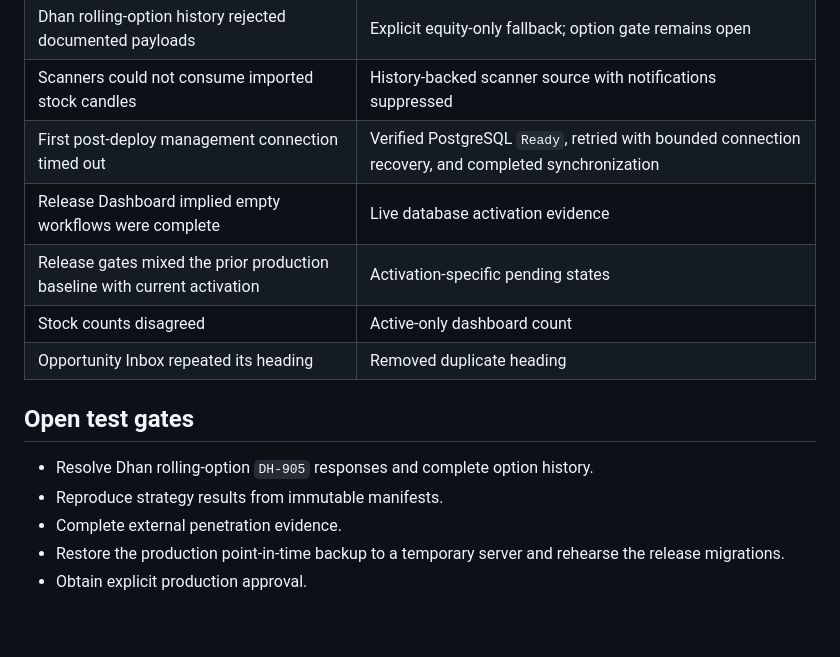
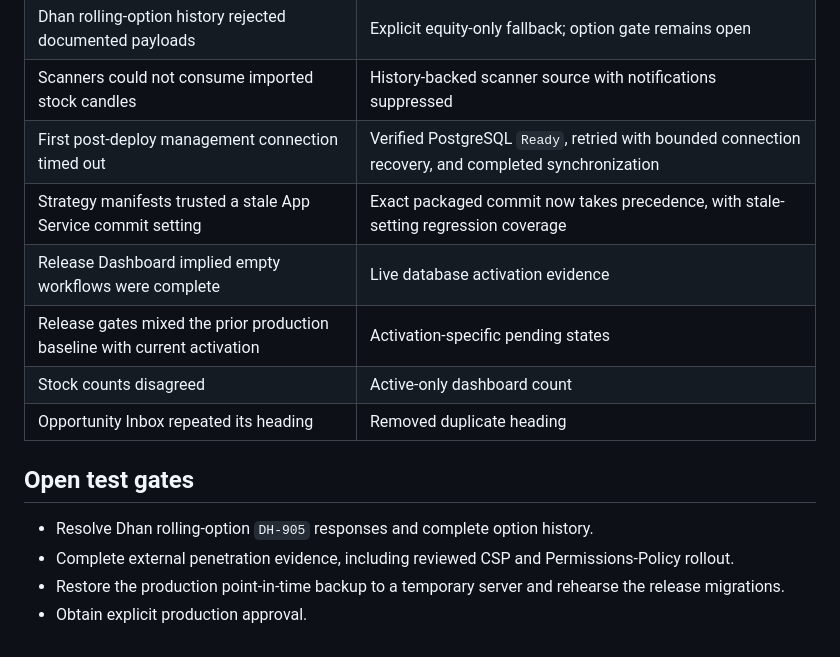
Before and after one commit to arcoptions/OptionsDjango, a Markdown page: docs/arc2/PRODUCTION_TEST_RESULTS.md, the part around one of its changes. Rendered like a GitHub page.

```diff
--- a/docs/arc2/PRODUCTION_TEST_RESULTS.md
+++ b/docs/arc2/PRODUCTION_TEST_RESULTS.md
@@ -214,6 +257,7 @@ idempotent.
 | Dhan rolling-option history rejected documented payloads | Explicit equity-only fallback; option gate remains open |
 | Scanners could not consume imported stock candles | History-backed scanner source with notifications suppressed |
 | First post-deploy management connection timed out | Verified PostgreSQL `Ready`, retried with bounded connection recovery, and completed synchronization |
+| Strategy manifests trusted a stale App Service commit setting | Exact packaged commit now takes precedence, with stale-setting regression coverage |
 | Release Dashboard implied empty workflows were complete | Live database activation evidence |
 | Release gates mixed the prior production baseline with current activation | Activation-specific pending states |
 | Stock counts disagreed | Active-only dashboard count |
@@ -222,8 +266,8 @@ idempotent.
 ## Open test gates
 
 * Resolve Dhan rolling-option `DH-905` responses and complete option history.
-* Reproduce strategy results from immutable manifests.
-* Complete external penetration evidence.
+* Complete external penetration evidence, including reviewed CSP and
+  Permissions-Policy rollout.
 * Restore the production point-in-time backup to a temporary server and
   rehearse the release migrations.
 * Obtain explicit production approval.
```
Also changed, not shown: other parts of docs/arc2/PRODUCTION_TEST_RESULTS.md (+50 -7 lines), docs/arc2/REQUIREMENTS_TEST_MATRIX.md (+5 -4 lines).
